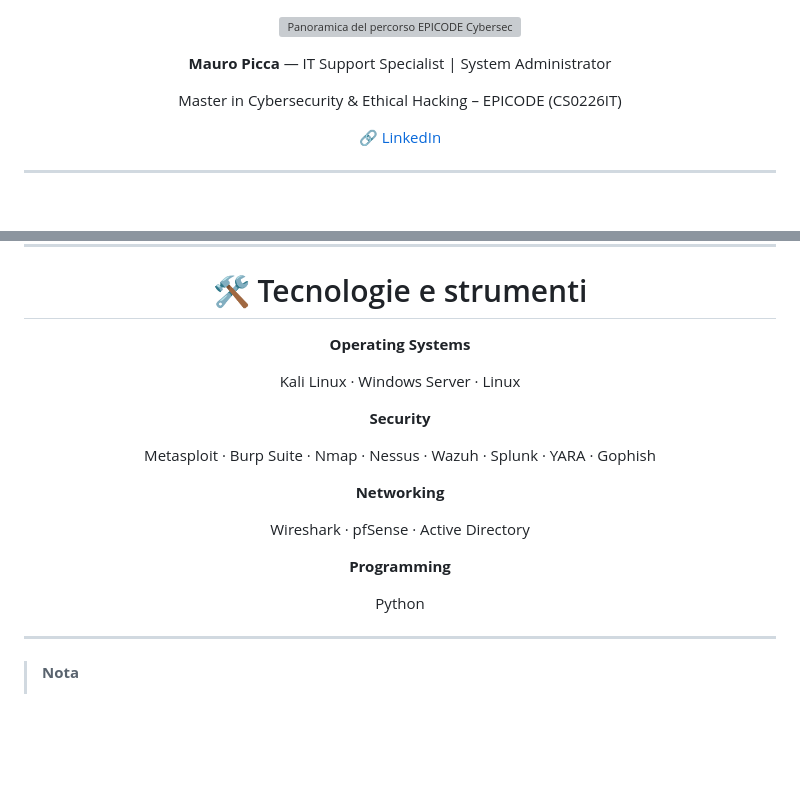
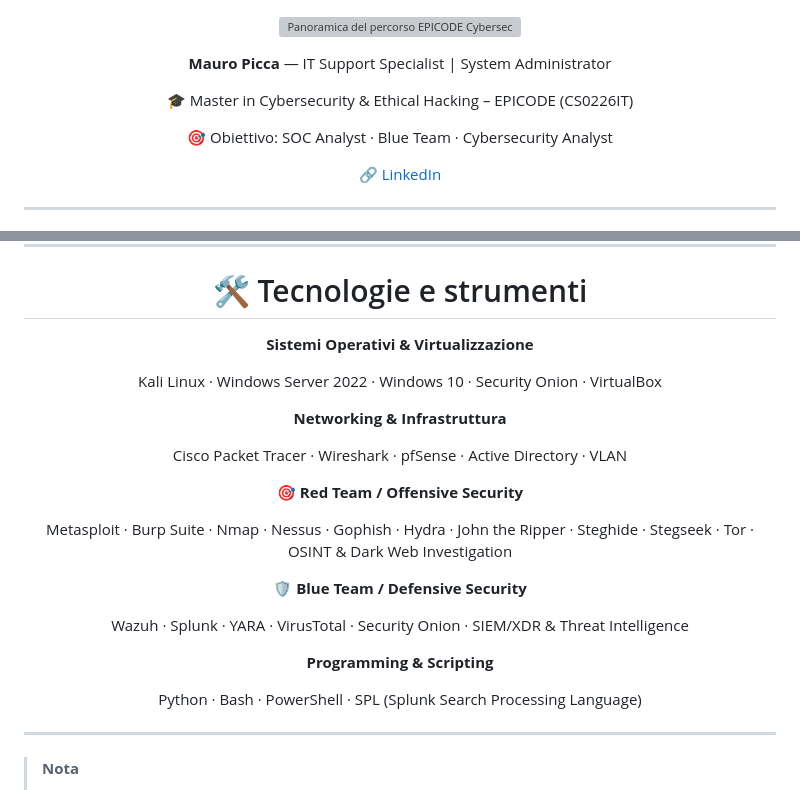
Before and after one commit to MauroPicca/Esercizi-EPICODE, a Markdown page: README.md, 2 parts joined by grey strips. Drawn GitHub-style; blank space fills up the shorter version; grey boxes are pictures that could not be loaded.

```diff
--- a/README.md
+++ b/README.md
@@ -9,7 +9,11 @@
 </p>
 
 <p align="center">
-  Master in Cybersecurity & Ethical Hacking – EPICODE (CS0226IT)
+  🎓 Master in Cybersecurity & Ethical Hacking – EPICODE (CS0226IT)
+</p>
+
+<p align="center">
+  🎯 Obiettivo: SOC Analyst · Blue Team · Cybersecurity Analyst
 </p>
 
 <p align="center">
@@ -115,17 +119,20 @@ L'intero percorso è organizzato in **tre Unit didattiche**, ciascuna conclusa d
 
 <h1 align="center">🛠️ Tecnologie e strumenti</h1>
 
-<p align="center"><strong>Operating Systems</strong></p>
-<p align="center">Kali Linux · Windows Server · Linux</p>
+<p align="center"><strong>Sistemi Operativi & Virtualizzazione</strong></p>
+<p align="center">Kali Linux · Windows Server 2022 · Windows 10 · Security Onion · VirtualBox</p>
 
-<p align="center"><strong>Security</strong></p>
-<p align="center">Metasploit · Burp Suite · Nmap · Nessus · Wazuh · Splunk · YARA · Gophish</p>
+<p align="center"><strong>Networking & Infrastruttura</strong></p>
+<p align="center">Cisco Packet Tracer · Wireshark · pfSense · Active Directory · VLAN</p>
 
-<p align="center"><strong>Networking</strong></p>
-<p align="center">Wireshark · pfSense · Active Directory</p>
+<p align="center"><strong>🎯 Red Team / Offensive Security</strong></p>
+<p align="center">Metasploit · Burp Suite · Nmap · Nessus · Gophish · Hydra · John the Ripper · Steghide · Stegseek · Tor · OSINT & Dark Web Investigation</p>
 
-<p align="center"><strong>Programming</strong></p>
-<p align="center">Python</p>
+<p align="center"><strong>🛡️ Blue Team / Defensive Security</strong></p>
+<p align="center">Wazuh · Splunk · YARA · VirusTotal · Security Onion · SIEM/XDR & Threat Intelligence</p>
+
+<p align="center"><strong>Programming & Scripting</strong></p>
+<p align="center">Python · Bash · PowerShell · SPL (Splunk Search Processing Language)</p>
 
 ---
 
```
